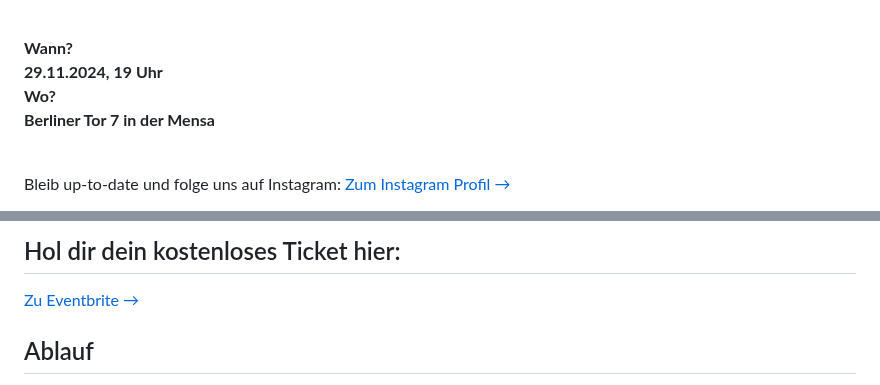
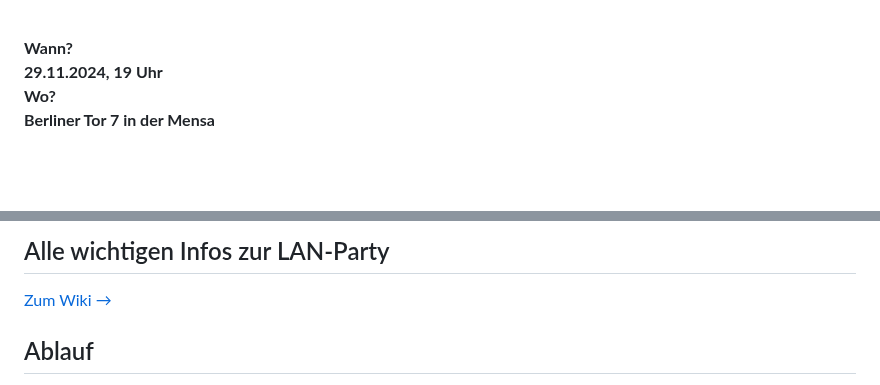
Before and after one commit to HAW-Hamburg-LAN-Party/haw-hamburg-lan-party.github.io, a Markdown page: src/content/home.md, 2 parts joined by grey strips. Rendered like a GitHub page; blank space fills up the shorter version.

Commit message:
[content] updates home for vol 12

```diff
--- a/src/content/home.md
+++ b/src/content/home.md
@@ -23,9 +23,6 @@ Es ist wieder so weit! Tauche ein in die ultimative Gaming-Erfahrung bei der HAW
 
 <br>
 
-Bleib up-to-date und folge uns auf Instagram:
-<a class="button" href="https://www.instagram.com/hawhamburg_lan_party/" target="_blank">Zum Instagram Profil →</a>
-
 </div>
 </div>
 
@@ -32,6 +33,6 @@ Bleib up-to-date und folge uns auf Instagram:
 <div class="banner">
-  <h2>Hol dir dein kostenloses Ticket hier:</h2>
-  <a class="button" href="https://haw-lan-12.eventbrite.de">Zu Eventbrite →</a>
+  <h2>Alle wichtigen Infos zur LAN-Party</h2>
+  <a class="button" href="/wiki">Zum Wiki →</a>
 </div>
 
 ## Ablauf
```
Also changed, not shown: other parts of src/content/home.md (+4 -5 lines).
